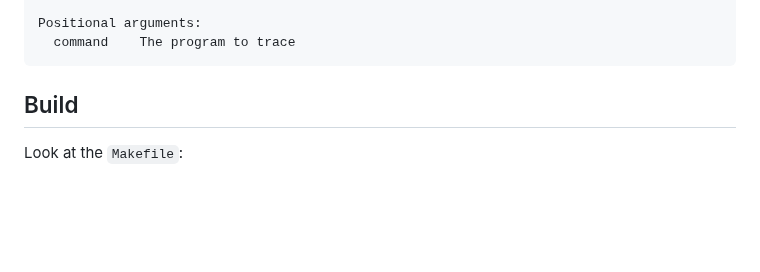
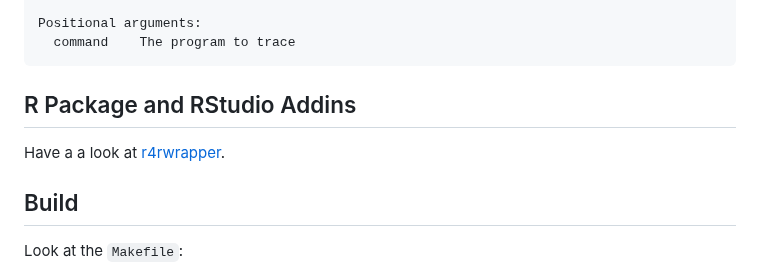
Before and after one commit to r-tooling/r4r, a Markdown page: README.md, the part around the change. GitHub-like rendering; blank space fills up the shorter version.

Commit message:
Update README.md
Add link to package

````diff
--- a/README.md
+++ b/README.md
@@ -26,6 +26,10 @@ Options:
 Positional arguments:
   command    The program to trace
 ```
+
+## R Package and RStudio Addins
+
+Have a a look at [r4rwrapper](https://github.com/r-tooling/r4rwrapper).
 
 ## Build
 
````
